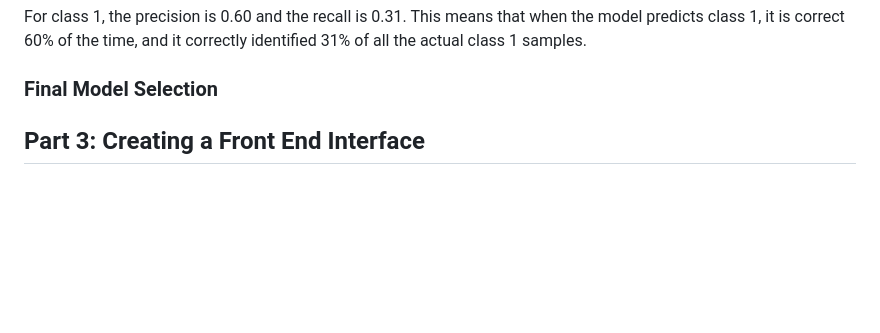
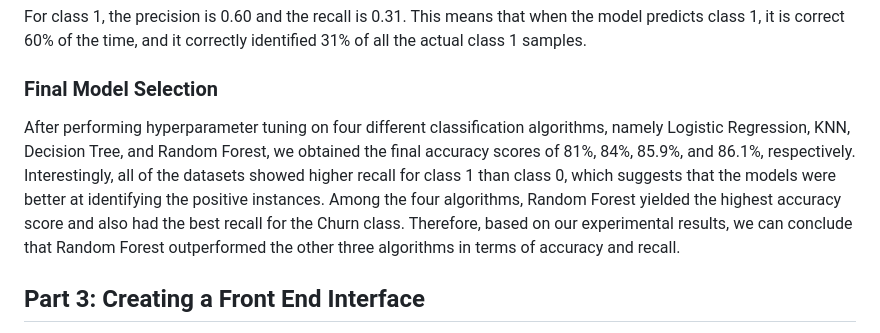
Before and after one commit to LJMData/Project4_Banking_Churn, a Markdown page: README.md, the part around the change. GitHub-like rendering; blank space fills up the shorter version.

```diff
--- a/README.md
+++ b/README.md
@@ -195,6 +195,7 @@ For class 1, the precision is 0.60 and the recall is 0.31. This means that when
 
 
 ### Final Model Selection
+After performing hyperparameter tuning on four different classification algorithms, namely Logistic Regression, KNN, Decision Tree, and Random Forest, we obtained the final accuracy scores of 81%, 84%, 85.9%, and 86.1%, respectively. Interestingly, all of the datasets showed higher recall for class 1 than class 0, which suggests that the models were better at identifying the positive instances. Among the four algorithms, Random Forest yielded the highest accuracy score and also had the best recall for the Churn class. Therefore, based on our experimental results, we can conclude that Random Forest outperformed the other three algorithms in terms of accuracy and recall.
 
 ## Part 3: Creating a Front End Interface
 This code includes a Flask web application that accepts input from a user to check if a customer is likely to churn. The user inputs customer information such as age, credit score, tenure, balance, number of products, has credit card, is active member, and estimated salary. The information is sent to the server as a JSON object where it is then processed by the predict_churn function. The predict_churn function uses a decision tree model that has been loaded from a saved file to predict whether the customer is likely to churn or not. The result is returned as a JSON object and displayed in the web application. If an error occurs, it is handled gracefully and returned to the user. The web application is created using Flask and uses the Flask-CORS extension to handle cross-origin resource sharing.
```
